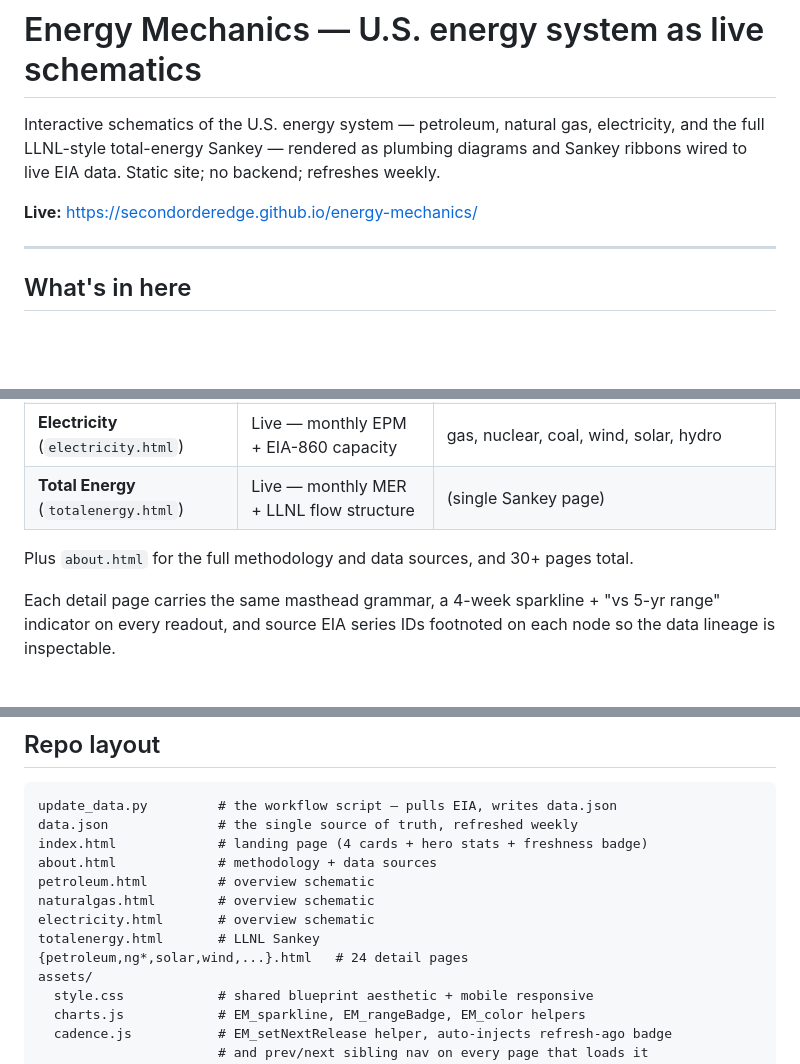
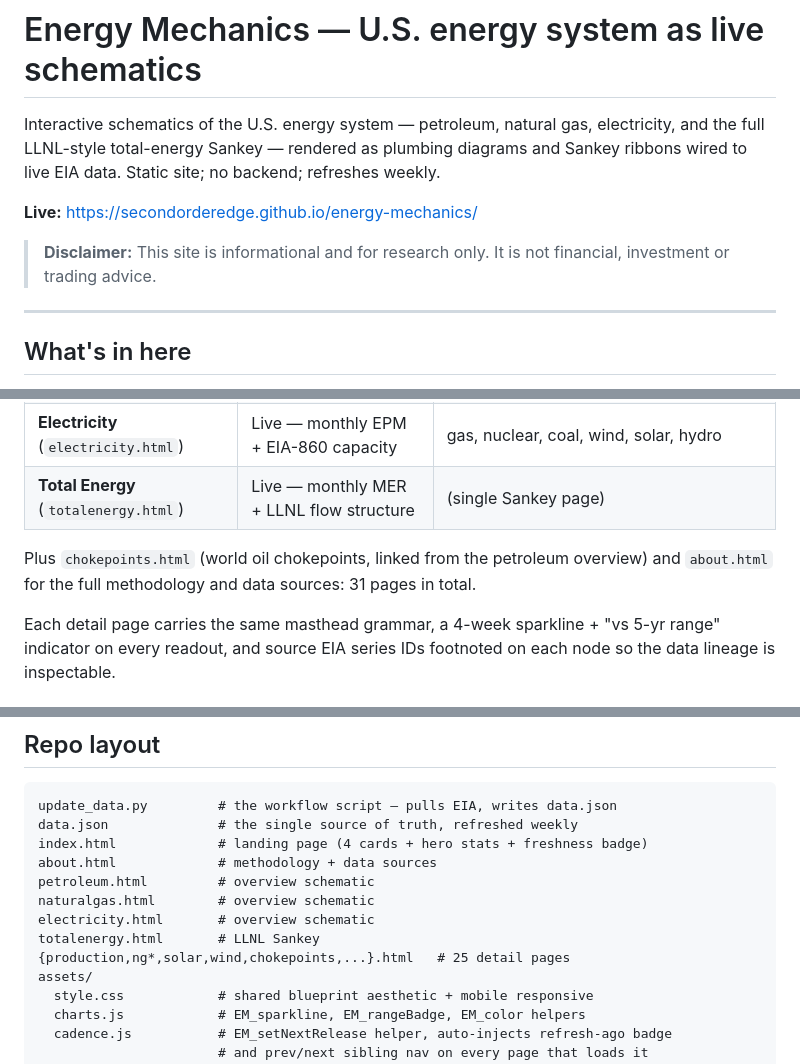
Before and after one commit to SecondOrderEdge/energy-mechanics, a Markdown page: README.md, 3 parts joined by grey strips. GitHub-like rendering; blank space fills up the shorter version.

Commit message:
docs: update README to reflect current code

```diff
--- a/README.md
+++ b/README.md
@@ -5,6 +5,8 @@ the full LLNL-style total-energy Sankey — rendered as plumbing diagrams and Sa
 wired to live EIA data. Static site; no backend; refreshes weekly.
 
 **Live:** https://secondorderedge.github.io/energy-mechanics/
+
+> **Disclaimer:** This site is informational and for research only. It is not financial, investment or trading advice.
 
 ---
 
@@ -19,7 +21,8 @@ Four overview schematics on the landing page, each clickable into deep-dive deta
 | **Electricity** (`electricity.html`) | Live — monthly EPM + EIA-860 capacity | gas, nuclear, coal, wind, solar, hydro |
 | **Total Energy** (`totalenergy.html`) | Live — monthly MER + LLNL flow structure | (single Sankey page) |
 
-Plus `about.html` for the full methodology and data sources, and 30+ pages total.
+Plus `chokepoints.html` (world oil chokepoints, linked from the petroleum overview) and `about.html`
+for the full methodology and data sources: 31 pages in total.
 
 Each detail page carries the same masthead grammar, a 4-week sparkline + "vs 5-yr range"
 indicator on every readout, and source EIA series IDs footnoted on each node so the data
@@ -157,7 +160,7 @@ petroleum.html         # overview schematic
 naturalgas.html        # overview schematic
 electricity.html       # overview schematic
 totalenergy.html       # LLNL Sankey
-{petroleum,ng*,solar,wind,...}.html   # 24 detail pages
+{production,ng*,solar,wind,chokepoints,...}.html   # 25 detail pages
 assets/
   style.css            # shared blueprint aesthetic + mobile responsive
   charts.js            # EM_sparkline, EM_rangeBadge, EM_color helpers
```
